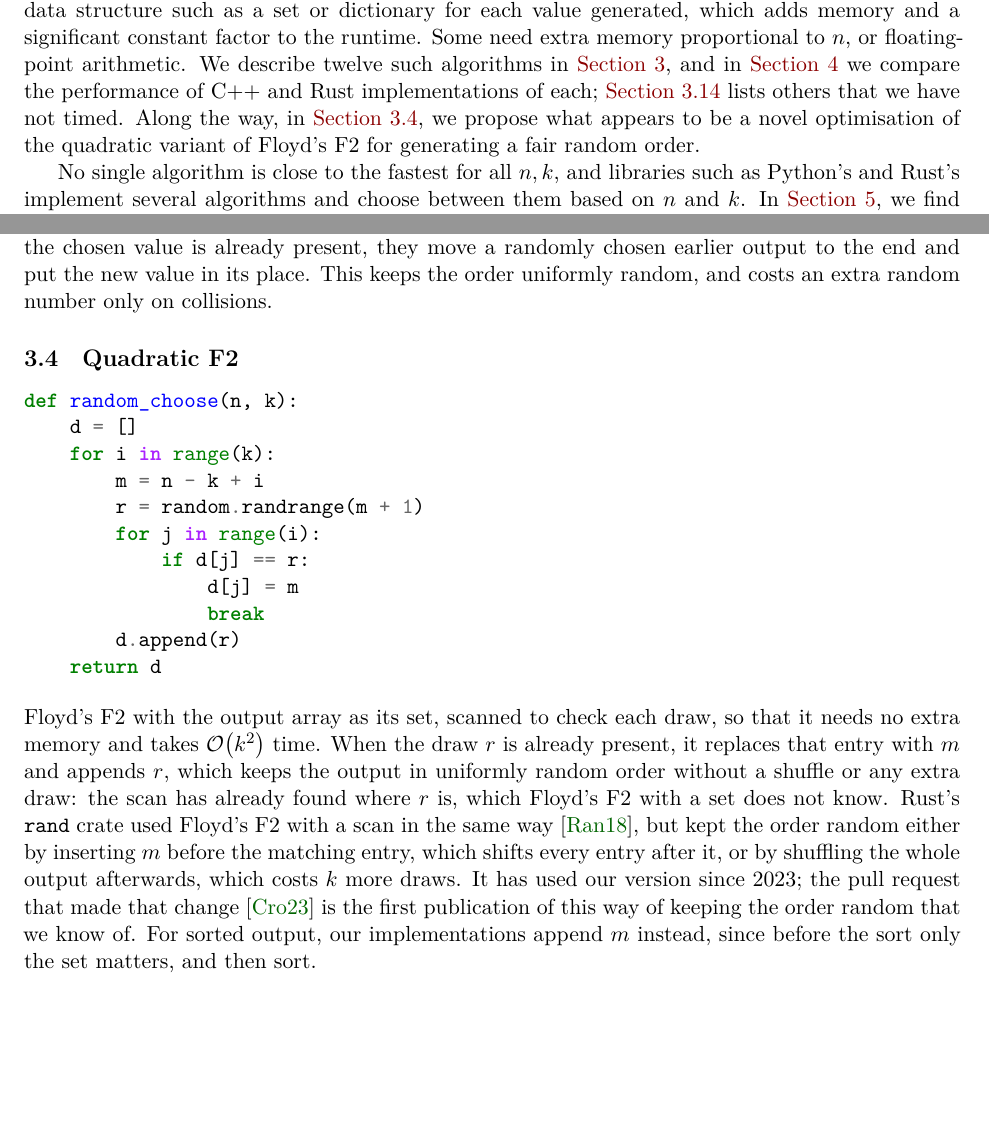
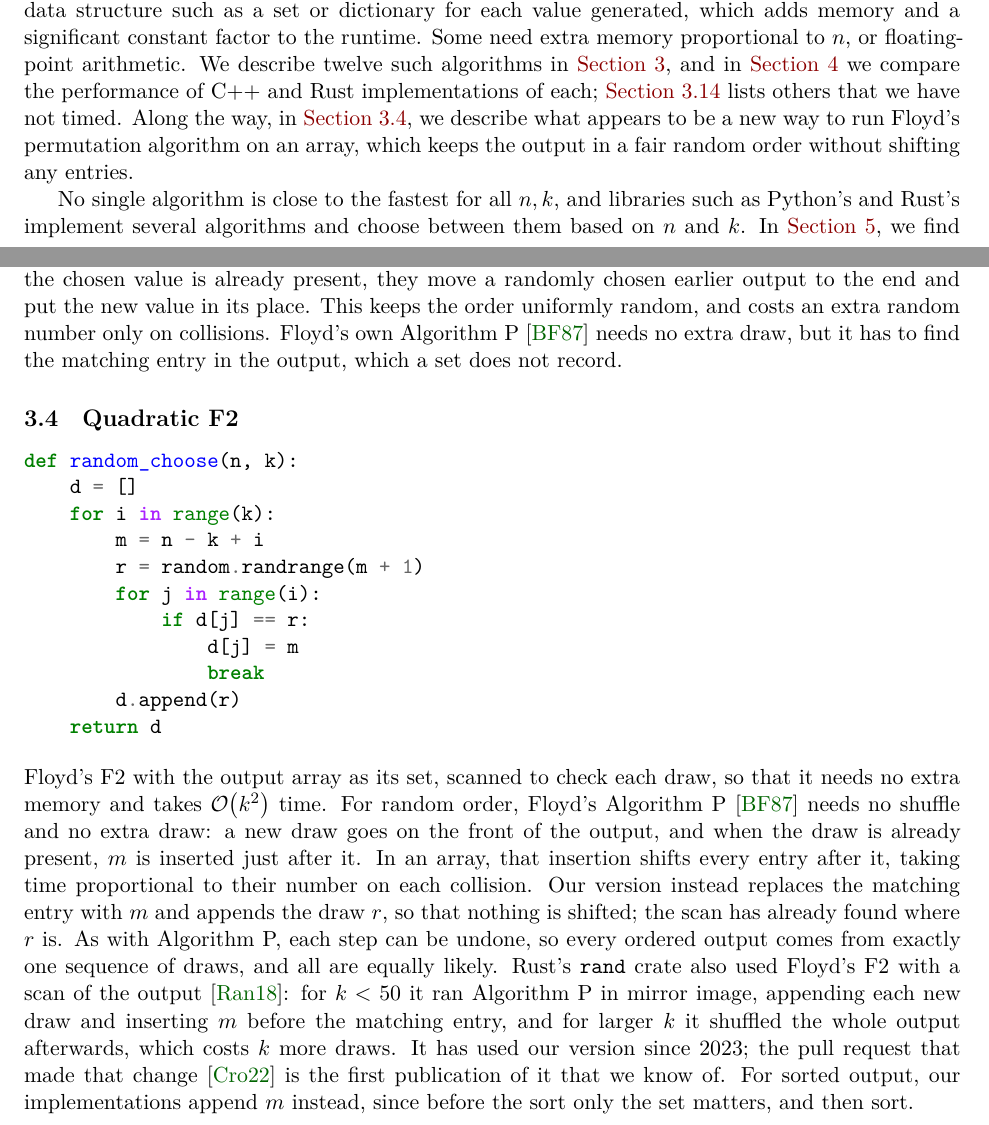
Before and after one commit to ciphergoth/sansreplace, a LaTeX paper (latex/cardchoose.tex): two parts of pages 1 and 7 of 22 before the commit and two parts of pages 1 and 7 of 23 after it, joined at a grey line, cut so that both start at the same text, the shorter picture padded with empty space. Compiled offline with XeLaTeX.

Commit message:
Credit Floyd's Algorithm P, and Ernvall and Nevalainen for the complement
Floyd's Algorithm P, from the article that gives F2, already keeps
random order with no extra draw, by inserting into the output. Describe
quadratic F2's way as a version of it that shifts nothing, say that
rand ran Algorithm P in mirror image for fewer than 50 values, and give
the argument that each step can be undone. Date the rand pull request
by when it was opened. Credit sampling the complement to Ernvall and
Nevalainen, who suggest it before Devroye.

Co-Authored-By: Claude <noreply@anthropic.com>
Claude-Session: https://claude.ai/code/session_01NCDPxksX8zcD2qUWtNCmTC

```diff
--- a/latex/cardchoose.tex
+++ b/latex/cardchoose.tex
@@ -129,9 +129,9 @@ floating-point arithmetic. We describe twelve such algorithms in
 \autoref{otheralgs}, and in \autoref{benchmarks} we compare the
 performance of C++ and Rust implementations of each;
 \autoref{notbenchmarked} lists others that we have not timed. Along the way, in
-\autoref{quadraticf2}, we propose what appears to be a novel
-optimisation of the quadratic variant of Floyd's F2 for generating a
-fair random order.
+\autoref{quadraticf2}, we describe what appears to be a new way to run
+Floyd's permutation algorithm on an array, which keeps the output in a
+fair random order without shifting any entries.
 
 No single algorithm is close to the fastest for all \(n, k\), and
 libraries such as Python's and Rust's implement several algorithms and
@@ -467,23 +467,30 @@ afterwards. Instead, as in Ting's random-order version of Floyd's
 algorithm \cite{tingblog}, when the chosen value is already present,
 they move a randomly chosen earlier output to the end and put the new
 value in its place. This keeps the order uniformly random, and costs an
-extra random number only on collisions.
+extra random number only on collisions. Floyd's own Algorithm P
+\cite{floydf2} needs no extra draw, but it has to find the matching
+entry in the output, which a set does not record.
 
 \subsection{Quadratic F2}\label{quadraticf2}
 \inputminted{Python}{code/quadraticf2.py}
 Floyd's F2 with the output array as its set, scanned to check each
 draw, so that it needs no extra memory and takes \(\bigO{k^2}\) time.
-When the draw \(r\) is already present, it replaces that entry with
-\(m\) and appends \(r\), which keeps the output in uniformly random
-order without a shuffle or any extra draw: the scan has already found
-where \(r\) is, which Floyd's F2 with a set does not know. Rust's \mintinline{rust}{rand} crate used
-Floyd's F2 with a scan in the same way \cite{rust-random}, but kept
-the order random either by inserting \(m\) before the matching entry,
-which shifts every entry after it, or by shuffling the whole output
-afterwards, which costs \(k\) more draws. It has used our version
+For random order, Floyd's Algorithm P \cite{floydf2} needs no shuffle
+and no extra draw: a new draw goes on the front of the output, and
+when the draw is already present, \(m\) is inserted just after it. In
+an array, that insertion shifts every entry after it, taking time
+proportional to their number on each collision. Our version instead
+replaces the matching entry with \(m\) and appends the draw \(r\), so
+that nothing is shifted; the scan has already found where \(r\) is. As
+with Algorithm P, each step can be undone, so every ordered output
+comes from exactly one sequence of draws, and all are equally likely.
+Rust's \mintinline{rust}{rand} crate also used
+Floyd's F2 with a scan of the output \cite{rust-random}: for
+\(k < 50\) it ran Algorithm P in mirror image, appending each new draw
+and inserting \(m\) before the matching entry, and for larger \(k\) it
+shuffled the whole output afterwards, which costs \(k\) more draws. It has used our version
 since 2023; the pull request that made that change \cite{randpr} is
-the first publication of this way of keeping the order random that we
-know of. For sorted output,
+the first publication of it that we know of. For sorted output,
 our implementations append \(m\) instead, since before the sort only
 the set matters, and then sort.
 
```
Also changed, not shown: algorithms.md (+14 -8 lines), latex/bib.bib (+1 -1 lines), latex/cardchoose.tex (10 more changed lines).
